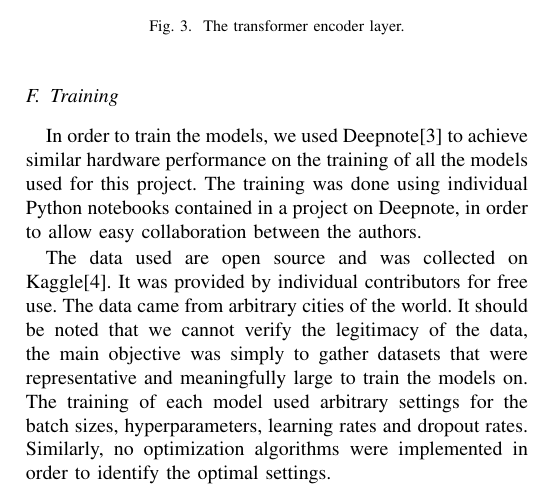
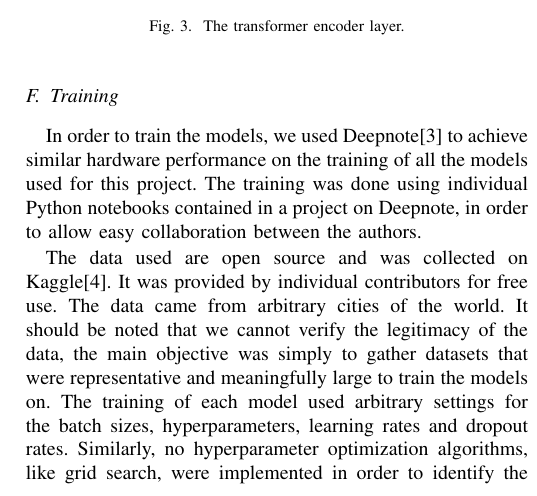
Before and after one commit to chhoumann/P6, a LaTeX paper (master.tex, which reads sections/training.tex): part of one column of page 7 of 9, cut so that both start at the same text. Compiled offline with pdfLaTeX; a missing font is replaced by an installed copy or a similar font; a LaTeX package or settings file that is missing is left out.

Commit message:
Update training.tex

```diff
--- a/sections/training.tex
+++ b/sections/training.tex
@@ -5,7 +5,7 @@ The training was done using individual Python notebooks contained in a project o
 The data used are open source and was collected on Kaggle\cite{kaggle}. It was provided by individual contributors for free use.
 The data came from arbitrary cities of the world.
 It should be noted that we cannot verify the legitimacy of the data, the main objective was simply to gather datasets that were representative and meaningfully large to train the models on.
-The training of each model used arbitrary settings for the batch sizes, hyperparameters, learning rates and dropout rates. Similarly, no optimization algorithms were implemented in order to identify the optimal settings.
+The training of each model used arbitrary settings for the batch sizes, hyperparameters, learning rates and dropout rates. Similarly, no hyperparameter optimization algorithms, like grid search, were implemented in order to identify the optimal settings.
 
 Once the models have been trained, they are serialized using the Python \texttt{pickle} module.
 This module converts the data and the Python objects into a byte stream which is stored in a file.
```
